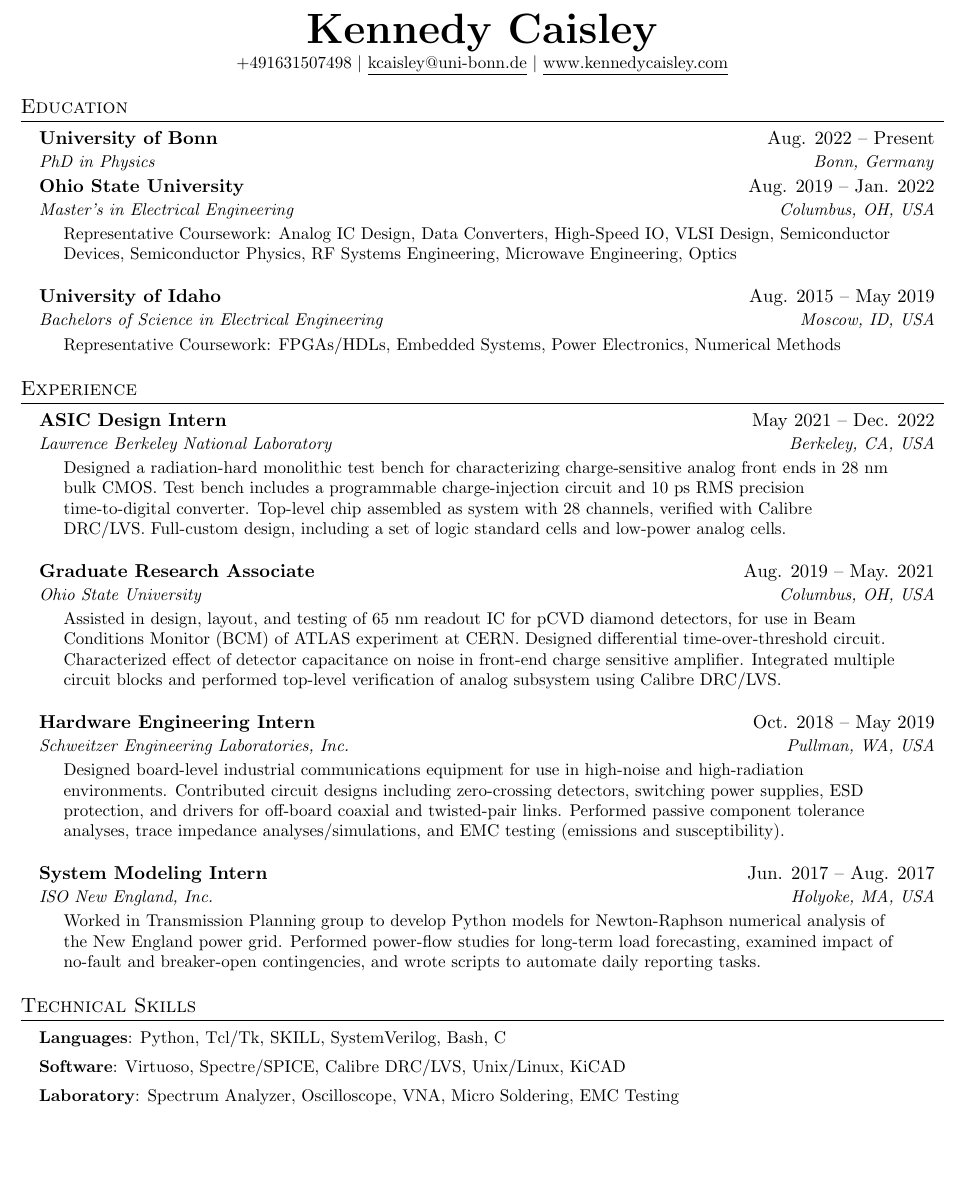
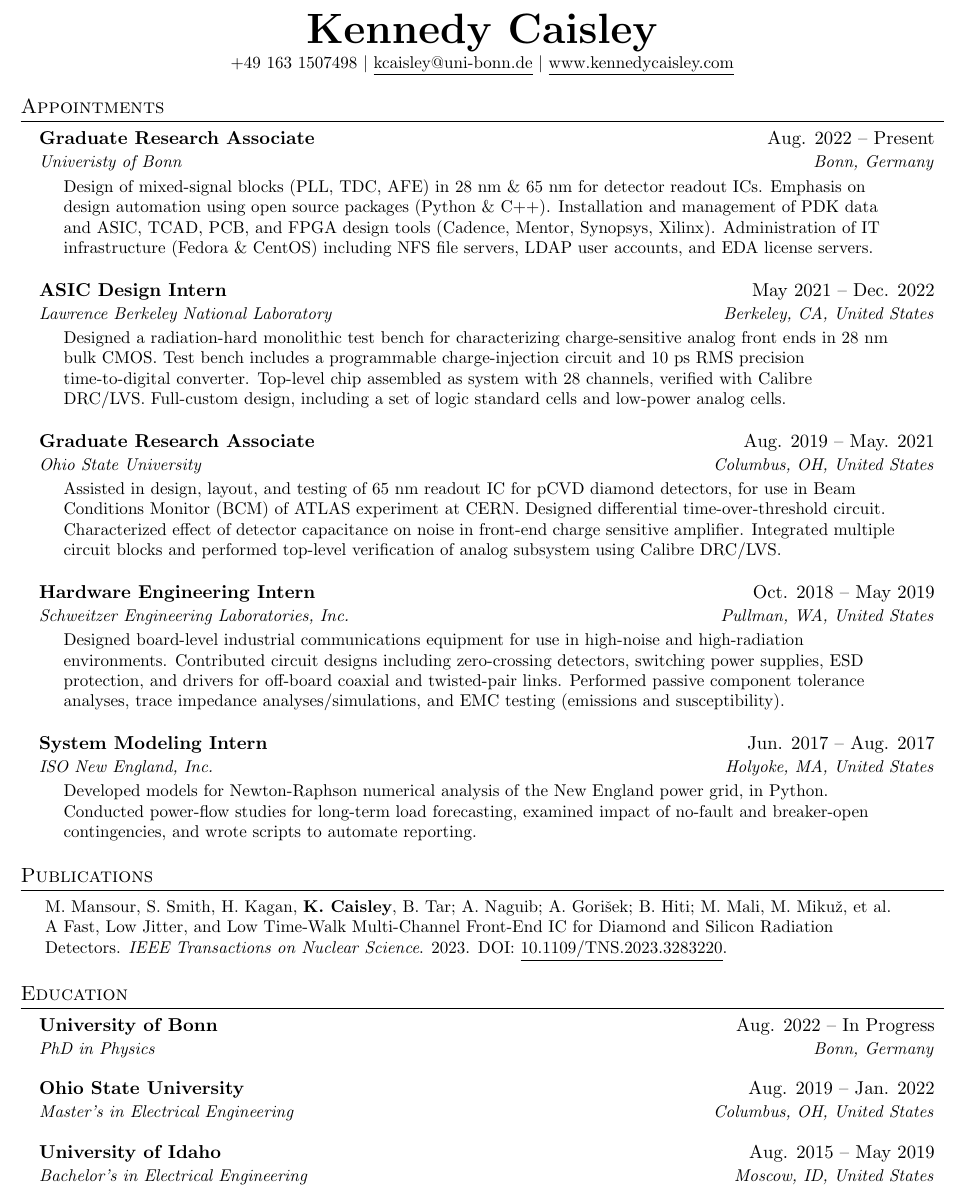
Before and after one commit to kcaisley/kcaisley, a LaTeX CV (reports/resume.tex): part of the page, cut so that both start at the same text, the shorter picture padded with empty space. Compiled offline with pdfLaTeX.

Commit message:
finished  resume revision

```diff
--- a/reports/resume.tex
+++ b/reports/resume.tex
@@ -12,7 +12,9 @@
 \usepackage{fancyhdr}
 \usepackage[english]{babel}
 \usepackage{tabularx}
+\usepackage{cite}
 \input{glyphtounicode}
+
 
 %----------FONT OPTIONS----------
 % sans-serif
@@ -102,38 +104,27 @@
 
 \begin{center}
     \textbf{\Huge \scshape Kennedy Caisley} \\ \vspace{1pt}
-    \small +491631507498 $|$ \href{mailto:kcaisley@uni-bonn.de}{\underline{kcaisley@uni-bonn.de}}
-$|$ \href{www.kennedycaisley.com}{\underline{www.kennedycaisley.com}}
+    \small +49 163 1507498 $|$ \href{mailto:kcaisley@uni-bonn.de}{\underline{kcaisley@uni-bonn.de}}
+    $|$ \href{www.kennedycaisley.com}{\underline{www.kennedycaisley.com}}
 \end{center}
 
-%-----------EDUCATION-----------
-\section{Education}
+%-----------EXPERIENCE-----------
+\section{Appointments}
   \resumeSubHeadingListStart
 
   \resumeSubheading
-    {University of Bonn}{Aug. 2022 -- Present}
-    {PhD in Physics}{Bonn, Germany}
+    {Graduate Research Associate}{Aug. 2022 -- Present}
+    {Univeristy of Bonn}{Bonn, Germany}
+    \resumeParagraph{
+    Design of mixed-signal blocks (PLL, TDC, AFE) in 28 nm \& 65 nm for detector readout ICs.
+    Emphasis on design automation using open source packages (Python \& C++).
+    Installation and management of PDK data and ASIC, TCAD, PCB, and FPGA design tools (Cadence, Mentor, Synopsys, Xilinx).
+    Administration of IT infrastructure (Fedora \& CentOS) including NFS file servers, LDAP user accounts, and EDA license servers.
+    }
 
   \resumeSubheading
-    {Ohio State University}{Aug. 2019 -- Jan. 2022}
-    {Master's in Electrical Engineering}{Columbus, OH, USA}
-  \resumeParagraph{Representative Coursework:  Analog IC Design, Data Converters, High-Speed IO, VLSI Design, Semiconductor Devices, Semiconductor Physics, RF Systems Engineering, Microwave Engineering, Optics}
-
-  \resumeSubheading
-    {University of Idaho}{Aug. 2015 -- May 2019}
-    {Bachelors of Science in Electrical Engineering}{Moscow, ID, USA}
-  \resumeParagraph{Representative Coursework: FPGAs/HDLs, Embedded Systems, Power Electronics, Numerical Methods}
-
-  \resumeSubHeadingListEnd
-
-
-%-----------EXPERIENCE-----------
-\section{Experience}
-  \resumeSubHeadingListStart
-
-	\resumeSubheading
     {ASIC Design Intern}{May 2021 -- Dec. 2022}
-    {Lawrence Berkeley National Laboratory}{Berkeley, CA, USA}
+    {Lawrence Berkeley National Laboratory}{Berkeley, CA, United States}
     \resumeParagraph{
     Designed a radiation-hard monolithic test bench for characterizing charge-sensitive analog front ends in 28 nm bulk CMOS.
     Test bench includes a programmable charge-injection circuit and 10 ps RMS precision time-to-digital converter.
@@ -143,7 +134,7 @@ $|$ \href{www.kennedycaisley.com}{\underline{www.kennedycaisley.com}}
 
   \resumeSubheading
     {Graduate Research Associate}{Aug. 2019 -- May. 2021}
-    {Ohio State University}{Columbus, OH, USA}
+    {Ohio State University}{Columbus, OH, United States}
     \resumeParagraph{
     Assisted in design, layout, and testing of 65 nm readout IC for pCVD diamond detectors, for use in Beam Conditions Monitor (BCM) of ATLAS experiment at CERN.
     Designed differential time-over-threshold circuit. Characterized effect of detector capacitance on noise in front-end charge sensitive amplifier.
@@ -152,7 +143,7 @@ $|$ \href{www.kennedycaisley.com}{\underline{www.kennedycaisley.com}}
 
   \resumeSubheading
     {Hardware Engineering Intern}{Oct. 2018 -- May 2019}
-    {Schweitzer Engineering Laboratories, Inc.}{Pullman, WA, USA}
+    {Schweitzer Engineering Laboratories, Inc.}{Pullman, WA, United States}
     \resumeParagraph{
     Designed board-level industrial communications equipment for use in high-noise and high-radiation environments.
     Contributed circuit designs including zero-crossing detectors, switching power supplies, ESD protection, and drivers for off-board coaxial and twisted-pair links.
@@ -161,22 +152,38 @@ $|$ \href{www.kennedycaisley.com}{\underline{www.kennedycaisley.com}}
 
   \resumeSubheading
     {System Modeling Intern}{Jun. 2017 -- Aug. 2017}
-    {ISO New England, Inc.}{Holyoke, MA, USA}
+    {ISO New England, Inc.}{Holyoke, MA, United States}
     \resumeParagraph{
-    Worked in Transmission Planning group to develop Python models for Newton-Raphson numerical analysis of the New England power grid.
-    Performed power-flow studies for long-term load forecasting, examined impact of no-fault and breaker-open contingencies, and wrote scripts to automate daily reporting tasks.
+    Developed models for Newton-Raphson numerical analysis of the New England power grid, in Python.
+    Conducted power-flow studies for long-term load forecasting, examined impact of no-fault and breaker-open contingencies, and wrote scripts to automate reporting.
     }
 
   \resumeSubHeadingListEnd
 
-%-----------TECHNICAL SKILLS-----------
-\section{Technical Skills}
- \begin{itemize}[leftmargin=0.15in, label={}]
-    \small{\item{
-     \textbf{Languages}{: Python, Tcl/Tk, SKILL, SystemVerilog, Bash, C} \\ \vspace{5pt}
-     \textbf{Software}{: Virtuoso, Spectre/SPICE, Calibre DRC/LVS, Unix/Linux, KiCAD} \\ \vspace{5pt}
-     \textbf{Laboratory}{: Spectrum Analyzer, Oscilloscope, VNA, Micro Soldering, EMC Testing} \\
-    }}
- \end{itemize}
+%-----------PUBLICATIONS-----------
+\section{Publications}
+  \resumeParagraph{M. Mansour, S. Smith, H. Kagan, \textbf{K. Caisley}, B. Tar; A. Naguib; A. Gorišek; B. Hiti; M. Mali, M. Mikuž, et al. A Fast, Low Jitter, and Low Time-Walk Multi-Channel Front-End IC for Diamond and Silicon Radiation Detectors. \textit{IEEE Transactions on Nuclear Science}. 2023. DOI: \href{https://doi.org/10.1109/tns.2023.3283220}{\underline{10.1109/TNS.2023.3283220}}.
+  }
+
+%-----------EDUCATION-----------
+\section{Education}
+  \resumeSubHeadingListStart
+
+  \resumeSubheading
+    {University of Bonn}{Aug. 2022 -- In Progress}
+    {PhD in Physics}{Bonn, Germany}
+    \vspace{5pt}
+
+  \resumeSubheading
+    {Ohio State University}{Aug. 2019 -- Jan. 2022}
+    {Master's in Electrical Engineering}{Columbus, OH, United States}
+    \vspace{5pt}
+
+  \resumeSubheading
+    {University of Idaho}{Aug. 2015 -- May 2019}
+    {Bachelor's in Electrical Engineering}{Moscow, ID, United States}
+    \vspace{5pt}
+
+  \resumeSubHeadingListEnd
 
 \end{document}
```
